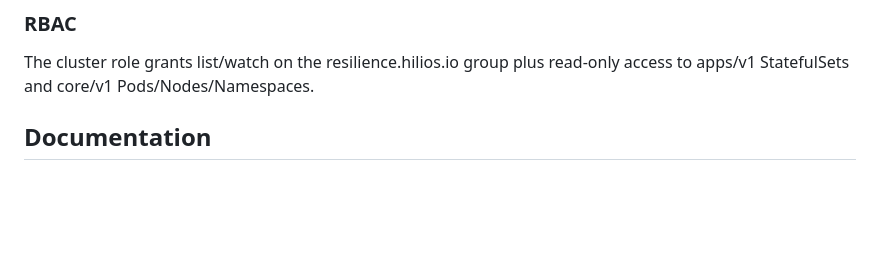
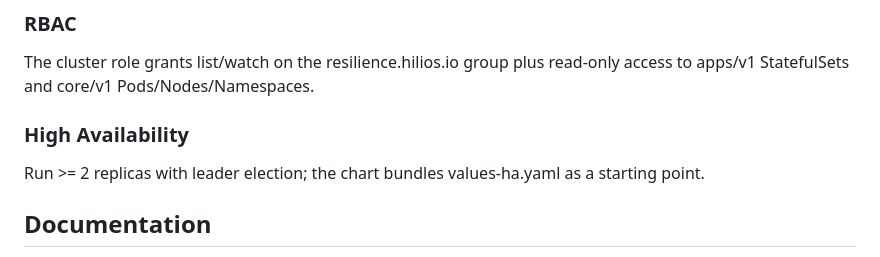
Before and after one commit to Kitio-Tek/hilios-operator, a Markdown page: README.md, the part around the change. Rendered like a GitHub page; blank space fills up the shorter version.

Commit message:
Add High Availability section to README

```diff
--- a/README.md
+++ b/README.md
@@ -278,6 +278,10 @@ The manager binds 8443 for metrics (HTTPS by default) and 8081 for health probes
 ### RBAC
 
 The cluster role grants list/watch on the resilience.hilios.io group plus read-only access to apps/v1 StatefulSets and core/v1 Pods/Nodes/Namespaces.
+
+### High Availability
+
+Run >= 2 replicas with leader election; the chart bundles values-ha.yaml as a starting point.
 ## Documentation
 
 - [Architecture](docs/architecture.md) - reconciler topology and internal packages.
```
Also changed, not shown: docs/guides/ha.md (added).
